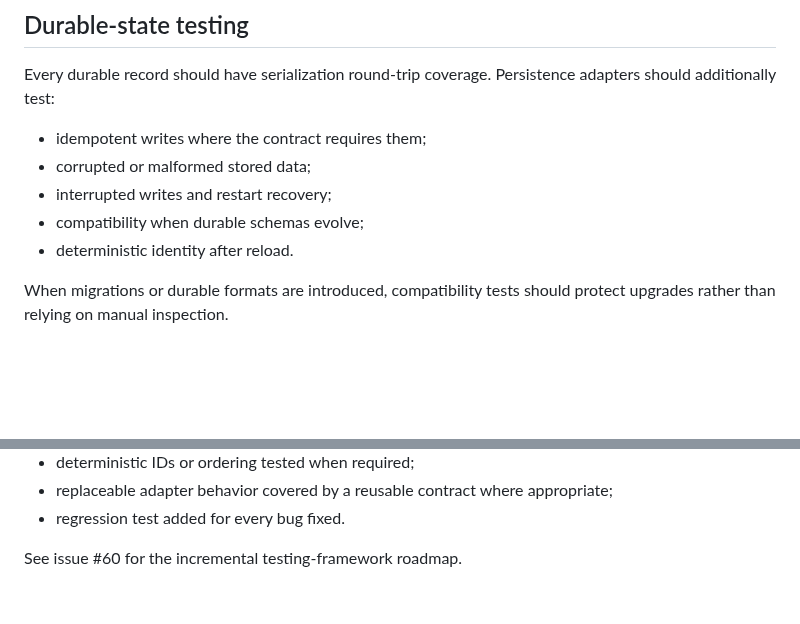
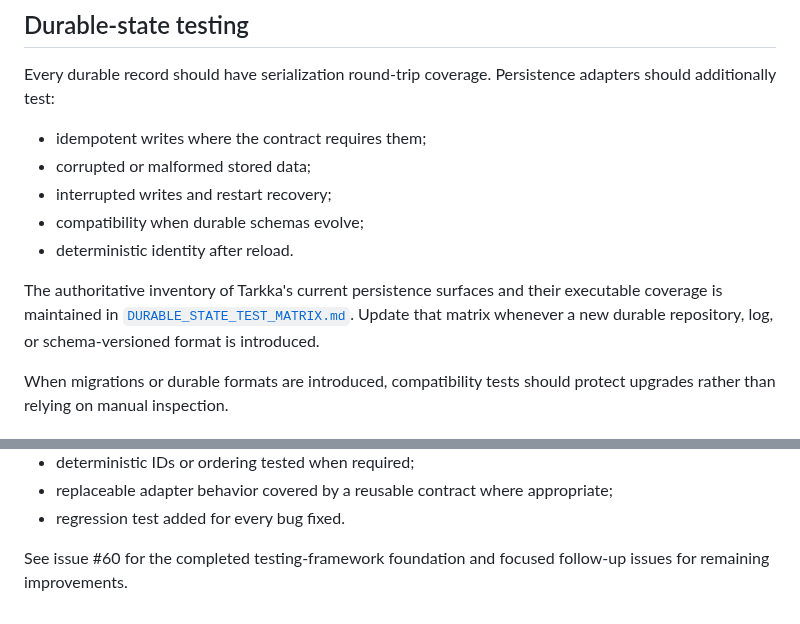
Before and after one commit to cbwinslow/Tarkka, a Markdown page: docs/TESTING.md, 2 parts joined by grey strips. Rendered like a GitHub page; blank space fills up the shorter version.

Commit message:
docs: link durable-state test matrix

```diff
--- a/docs/TESTING.md
+++ b/docs/TESTING.md
@@ -199,6 +199,8 @@ Every durable record should have serialization round-trip coverage. Persistence
 - compatibility when durable schemas evolve;
 - deterministic identity after reload.
 
+The authoritative inventory of Tarkka's current persistence surfaces and their executable coverage is maintained in [`DURABLE_STATE_TEST_MATRIX.md`](DURABLE_STATE_TEST_MATRIX.md). Update that matrix whenever a new durable repository, log, or schema-versioned format is introduced.
+
 When migrations or durable formats are introduced, compatibility tests should protect upgrades rather than relying on manual inspection.
 
 ## Bug workflow
@@ -241,4 +243,4 @@ Before merging behavior changes, verify the relevant items below:
 - replaceable adapter behavior covered by a reusable contract where appropriate;
 - regression test added for every bug fixed.
 
-See issue #60 for the incremental testing-framework roadmap.
+See issue #60 for the completed testing-framework foundation and focused follow-up issues for remaining improvements.
```
